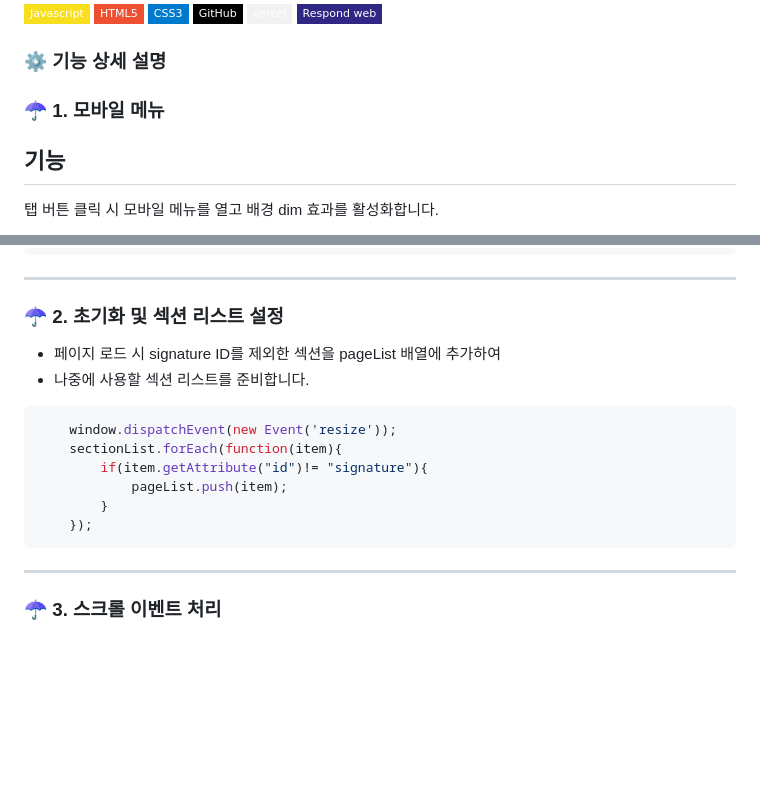
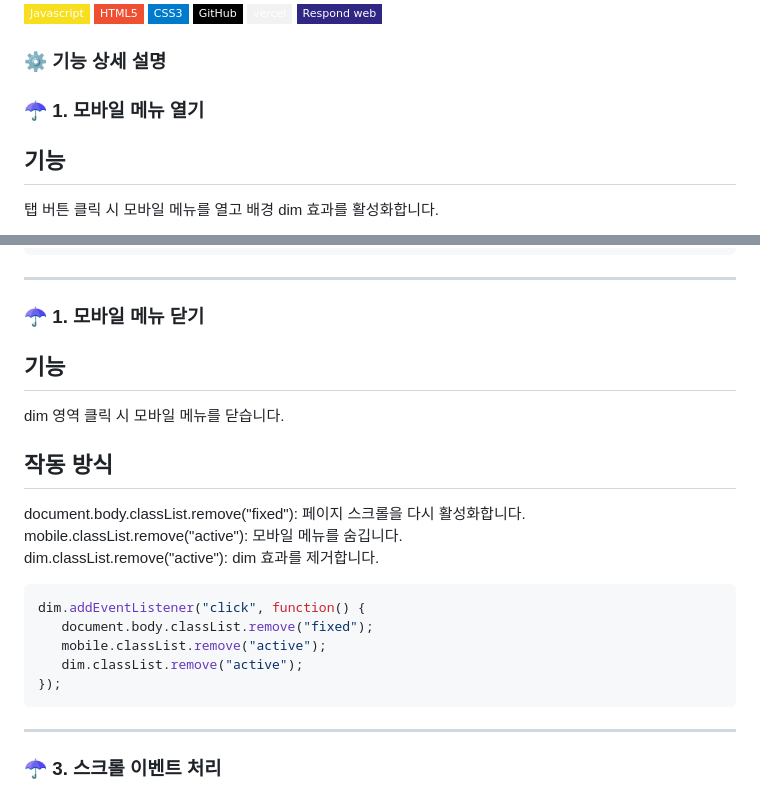
Before and after one commit to Neos-od/O-Kitchen, a Markdown page: README.md, 2 parts joined by grey strips. GitHub-like rendering; badges without logos; blank space fills up the shorter version.

````diff
--- a/README.md
+++ b/README.md
@@ -28,7 +28,7 @@
 
 ### ⚙️ 기능 상세 설명
 
-### ☂ 1. 모바일 메뉴
+### ☂ 1. 모바일 메뉴 열기
 기능
 -
 탭 버튼 클릭 시 모바일 메뉴를 열고 배경 dim 효과를 활성화합니다.
@@ -55,18 +55,26 @@ tab.addEventListener("click", function(e) {
 
 </br>
 
-### ☂ 2. 초기화 및 섹션 리스트 설정
-- 페이지 로드 시 signature ID를 제외한 섹션을 pageList 배열에 추가하여
-- 나중에 사용할 섹션 리스트를 준비합니다.
+### ☂ 1. 모바일 메뉴 닫기
+기능
+-
+dim 영역 클릭 시 모바일 메뉴를 닫습니다.
 
-``` JavaScript
-	window.dispatchEvent(new Event('resize'));
-	sectionList.forEach(function(item){
-		if(item.getAttribute("id")!= "signature"){
-			pageList.push(item);
-		}
-	});
+작동 방식
+-
+document.body.classList.remove("fixed"): 페이지 스크롤을 다시 활성화합니다. <br>
+mobile.classList.remove("active"): 모바일 메뉴를 숨깁니다. <br>
+dim.classList.remove("active"): dim 효과를 제거합니다. <br>
+
+
+ ``` JavaScript
+dim.addEventListener("click", function() {
+    document.body.classList.remove("fixed");
+    mobile.classList.remove("active");
+    dim.classList.remove("active");
+});
 ```
+
 ---
 
 </br>
````
